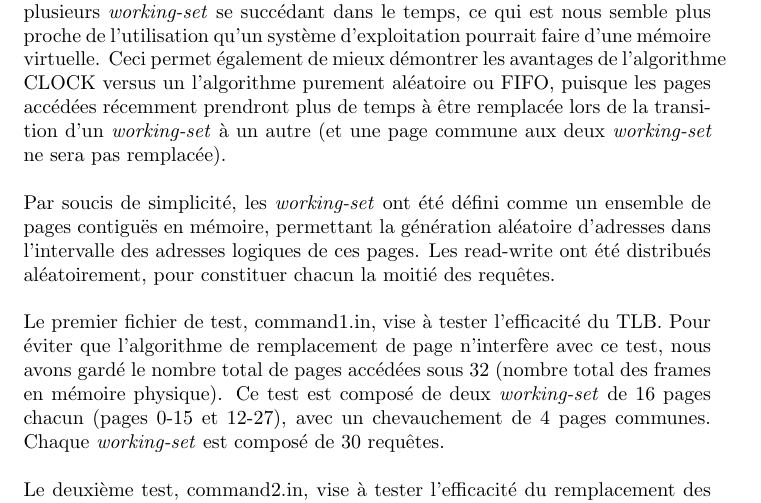
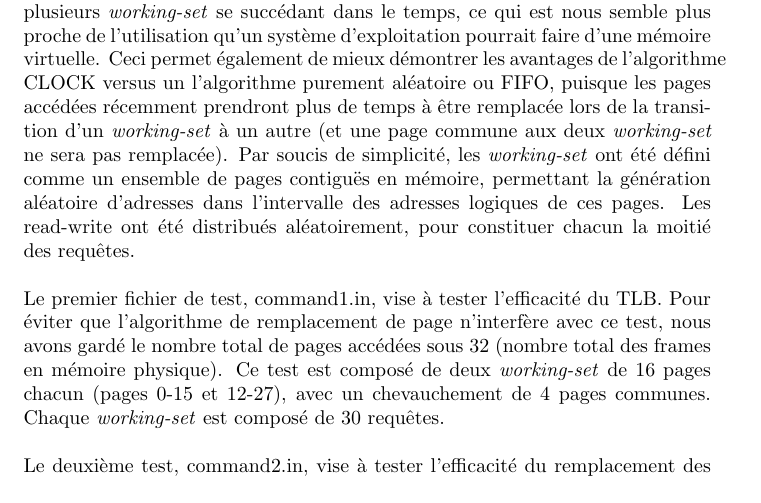
Before and after one commit to ToastedPotato/StickyPages, a LaTeX document (tp3/rapport.tex): part of page 3 of 4, cut so that both start at the same text. Compiled offline with pdfLaTeX.

Commit message:
last adjustments

```diff
--- a/tp3/rapport.tex
+++ b/tp3/rapport.tex
@@ -67,8 +67,7 @@ Lors de notre premier essai d’élaboration de tests, nous sommes allés pour u
 Pour notre deuxième essai, nous avons décidé de structurer nos tests comme plusieurs \emph{working-set} se succédant dans le temps, ce qui est nous
 semble plus proche de l’utilisation qu’un système d’exploitation pourrait faire d’une mémoire virtuelle. Ceci permet également de mieux démontrer
 les avantages de l’algorithme CLOCK versus un l’algorithme purement aléatoire ou FIFO, puisque les pages accédées récemment prendront plus de
-temps à être remplacée lors de la transition d’un \emph{working-set} à un autre (et une page commune aux deux \emph{working-set} ne sera pas remplacée).\\
-\\
+temps à être remplacée lors de la transition d’un \emph{working-set} à un autre (et une page commune aux deux \emph{working-set} ne sera pas remplacée).
 Par soucis de simplicité, les \emph{working-set} ont été défini comme un ensemble de pages contiguës en mémoire, permettant la génération aléatoire
 d’adresses dans l’intervalle des adresses logiques de ces pages. Les read-write ont été distribués aléatoirement, pour constituer chacun la
 moitié des requêtes.\\
```
Also changed, not shown: tp3/rapport.pdf.
